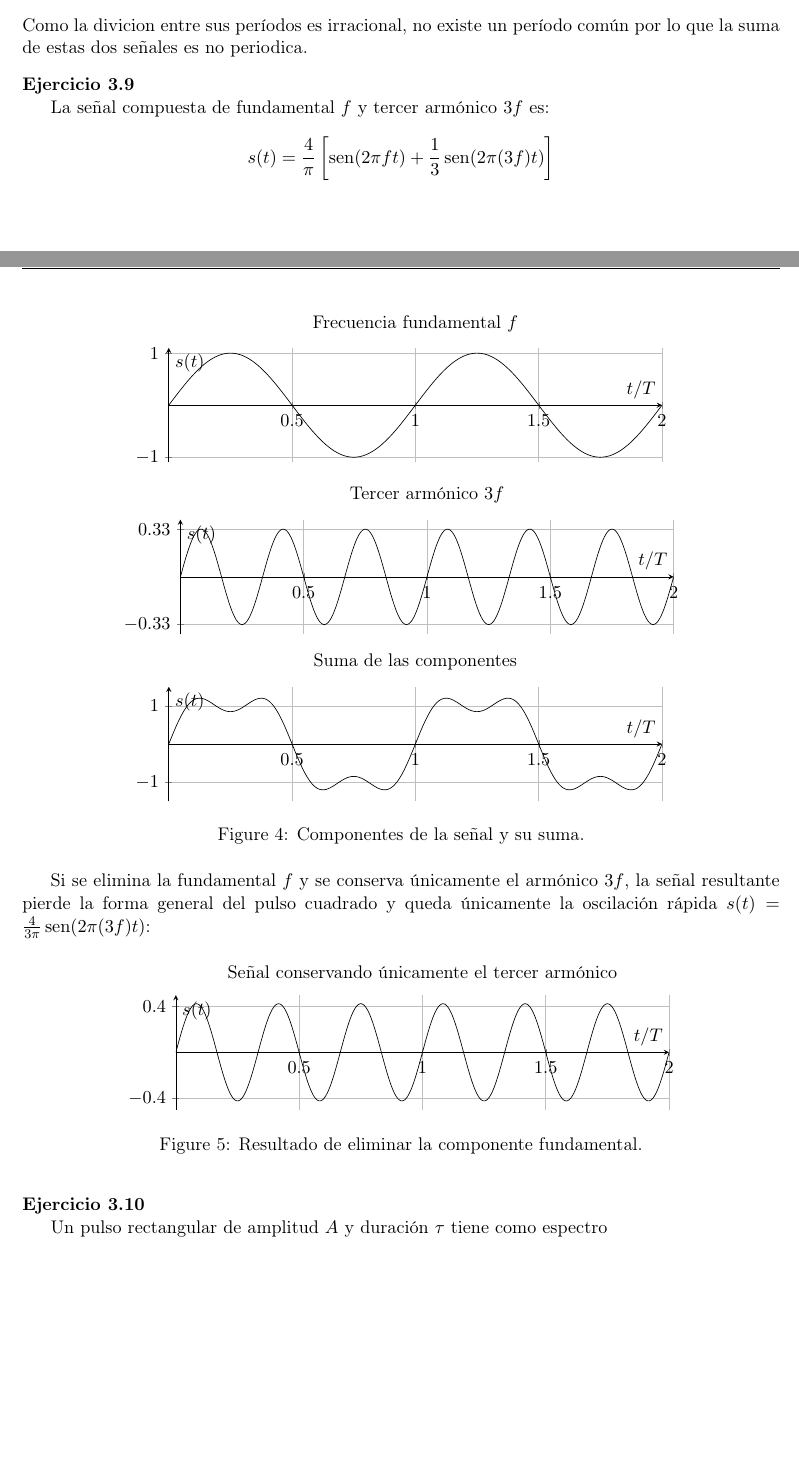
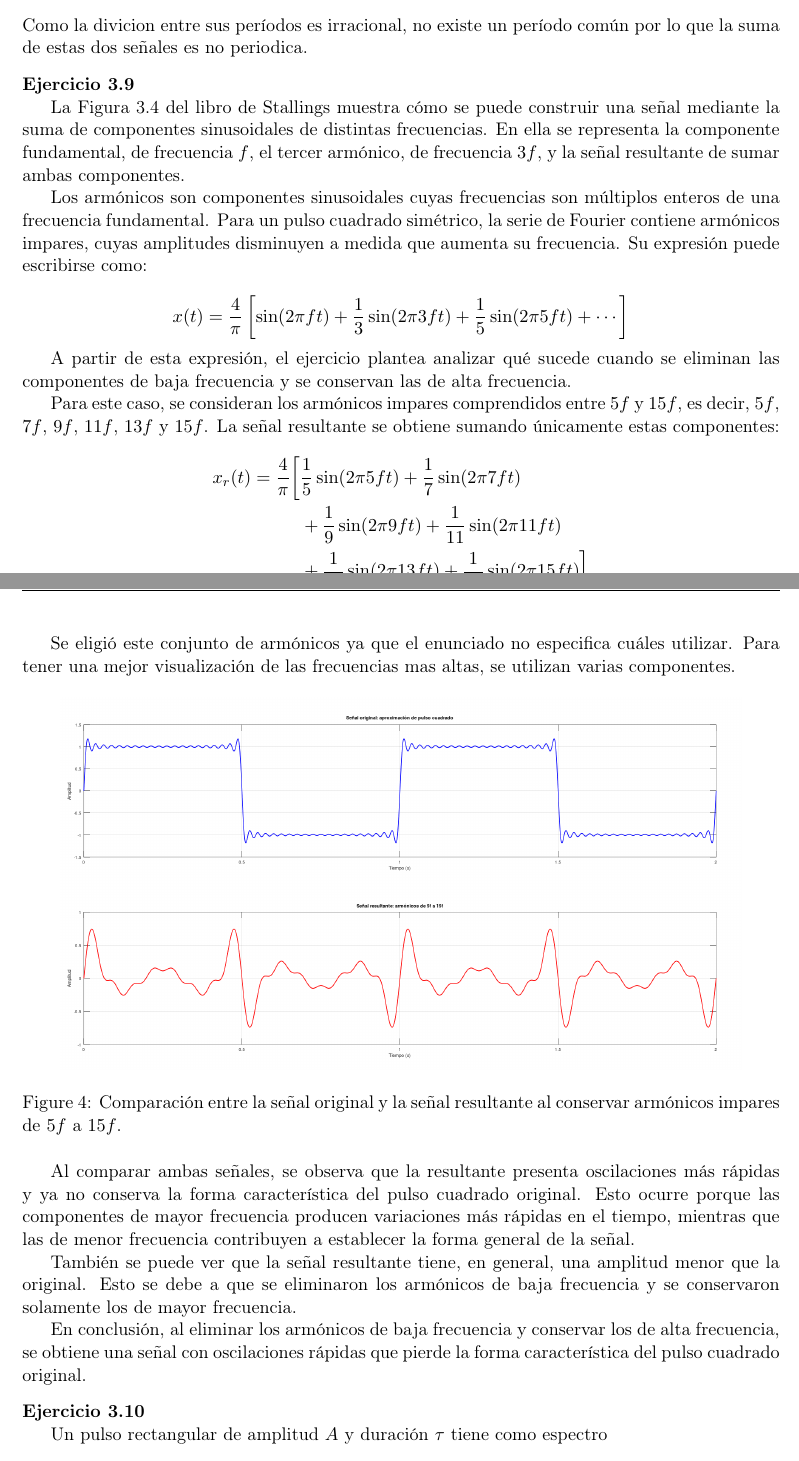
Before and after one commit to tomasquinteros10/NetRunners_TPs, a LaTeX document (tps/teorico/tp1/teorico-tp-1.tex): two parts of pages 10 and 11 of 14, joined at a grey line, cut so that both start at the same text, the shorter picture padded with empty space. Compiled offline with pdfLaTeX.

Commit message:
fix ej 3.9

```diff
--- a/tps/teorico/tp1/teorico-tp-1.tex
+++ b/tps/teorico/tp1/teorico-tp-1.tex
@@ -552,70 +552,78 @@ Como la divicion entre sus períodos es irracional, no existe un período común
 
 \vspace{0.3cm}
 \noindent\textbf{Ejercicio 3.9}\par
-La señal compuesta de fundamental $f$ y tercer armónico $3f$ es:
+
+La Figura 3.4 del libro de Stallings muestra cómo se puede
+construir una señal mediante la suma de componentes sinusoidales
+de distintas frecuencias. En ella se representa la componente
+fundamental, de frecuencia \(f\), el tercer armónico, de frecuencia
+\(3f\), y la señal resultante de sumar ambas componentes.
+
+Los armónicos son componentes sinusoidales cuyas frecuencias
+son múltiplos enteros de una frecuencia fundamental. Para un
+pulso cuadrado simétrico, la serie de Fourier contiene armónicos
+impares, cuyas amplitudes disminuyen a medida que aumenta su
+frecuencia. Su expresión puede escribirse como:
+
 \[
-  s(t) = \frac{4}{\pi} \left[ \sen(2\pi ft) + \frac{1}{3}\sen(2\pi(3f)t) \right]
+x(t)=\frac{4}{\pi}\left[
+\sin(2\pi ft)+\frac{1}{3}\sin(2\pi 3ft)
++\frac{1}{5}\sin(2\pi 5ft)+\cdots
+\right]
 \]
 
+A partir de esta expresión, el ejercicio plantea analizar
+qué sucede cuando se eliminan las componentes de baja frecuencia
+y se conservan las de alta frecuencia.
+
+Para este caso, se consideran los armónicos impares
+comprendidos entre \(5f\) y \(15f\), es decir,
+\(5f\), \(7f\), \(9f\), \(11f\), \(13f\) y \(15f\). La señal
+resultante se obtiene sumando únicamente estas componentes:
+
+\[
+\begin{aligned}
+x_r(t)=\frac{4}{\pi}\bigg[&
+\frac{1}{5}\sin(2\pi 5ft)
++\frac{1}{7}\sin(2\pi 7ft)\\
+&+\frac{1}{9}\sin(2\pi 9ft)
++\frac{1}{11}\sin(2\pi 11ft)\\
+&+\frac{1}{13}\sin(2\pi 13ft)
++\frac{1}{15}\sin(2\pi 15ft)
+\bigg]
+\end{aligned}
+\]
+
+Se eligió este conjunto de armónicos
+ya que el enunciado no especifica cuáles utilizar.
+Para tener una mejor visualización de las frecuencias mas altas, se utilizan
+varias componentes.
+
 \begin{figure}[H]
-\centering
-\begin{tikzpicture}
-\begin{axis}[
-    width=0.75\textwidth, height=4cm,
-    xmin=0, xmax=2, ymin=-1.1, ymax=1.1,
-    axis lines=middle, xlabel={$t/T$}, ylabel={$s(t)$},
-    xtick={0,0.5,1,1.5,2}, ytick={-1,0,1}, grid=both,
-    title={Frecuencia fundamental $f$}
-]
-\addplot[domain=0:2, samples=300]{sin(deg(2*pi*x))};
-\end{axis}
-\end{tikzpicture}
-
-\vspace{0.2cm}
-\begin{tikzpicture}
-\begin{axis}[
-    width=0.75\textwidth, height=4cm,
-    xmin=0, xmax=2, ymin=-0.4, ymax=0.4,
-    axis lines=middle, xlabel={$t/T$}, ylabel={$s(t)$},
-    xtick={0,0.5,1,1.5,2}, ytick={-0.333,0,0.333}, grid=both,
-    title={Tercer armónico $3f$}
-]
-\addplot[domain=0:2, samples=400]{(1/3)*sin(deg(6*pi*x))};
-\end{axis}
-\end{tikzpicture}
-
-\vspace{0.2cm}
-\begin{tikzpicture}
-\begin{axis}[
-    width=0.75\textwidth, height=4cm,
-    xmin=0, xmax=2, ymin=-1.5, ymax=1.5,
-    axis lines=middle, xlabel={$t/T$}, ylabel={$s(t)$},
-    xtick={0,0.5,1,1.5,2}, ytick={-1,0,1}, grid=both,
-    title={Suma de las componentes}
-]
-\addplot[domain=0:2, samples=400]{(4/pi)*(sin(deg(2*pi*x))+(1/3)*sin(deg(6*pi*x)))};
-\end{axis}
-\end{tikzpicture}
-\caption{Componentes de la señal y su suma.}
+    \centering
+    \includegraphics[width=0.9\textwidth]
+    {graficos_ej_3.9.png}
+    \caption{Comparación entre la señal original y la señal
+    resultante al conservar armónicos impares de \(5f\) a \(15f\).}
+    \label{fig:ejercicio39}
 \end{figure}
 
-Si se elimina la fundamental $f$ y se conserva únicamente el armónico $3f$, la señal resultante pierde la forma general del pulso cuadrado y queda únicamente la oscilación rápida $s(t) = \frac{4}{3\pi}\sen(2\pi(3f)t)$:
+Al comparar ambas señales, se observa que la resultante presenta
+oscilaciones más rápidas y ya no conserva la forma característica
+del pulso cuadrado original. Esto ocurre porque las componentes
+de mayor frecuencia producen variaciones más rápidas en el tiempo,
+mientras que las de menor frecuencia contribuyen a establecer
+la forma general de la señal.
 
-\begin{figure}[H]
-\centering
-\begin{tikzpicture}
-\begin{axis}[
-    width=0.75\textwidth, height=4cm,
-    xmin=0, xmax=2, ymin=-0.5, ymax=0.5,
-    axis lines=middle, xlabel={$t/T$}, ylabel={$s(t)$},
-    xtick={0,0.5,1,1.5,2}, ytick={-0.4,0,0.4}, grid=both,
-    title={Señal conservando únicamente el tercer armónico}
-]
-\addplot[domain=0:2, samples=400]{(4/(3*pi))*sin(deg(6*pi*x))};
-\end{axis}
-\end{tikzpicture}
-\caption{Resultado de eliminar la componente fundamental.}
-\end{figure}
+También se puede ver que la señal resultante tiene, en general,
+una amplitud menor que la original. Esto se debe a que se
+eliminaron los armónicos de baja frecuencia y se conservaron
+solamente los de mayor frecuencia.
+
+En conclusión, al eliminar los armónicos de baja frecuencia
+y conservar los de alta frecuencia, se obtiene una señal con
+oscilaciones rápidas que pierde la forma característica del
+pulso cuadrado original.
 
 \vspace{0.3cm}
 \noindent\textbf{Ejercicio 3.10}\par
```
Also changed, not shown: tps/teorico/tp1/graficos_ej_3.9.png (added).
